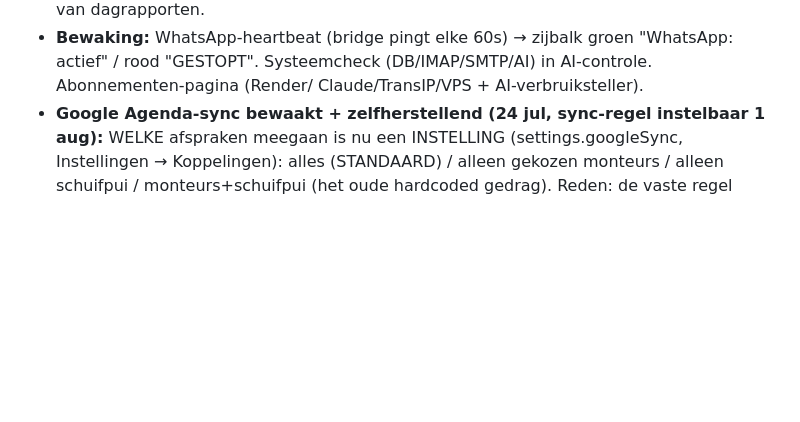
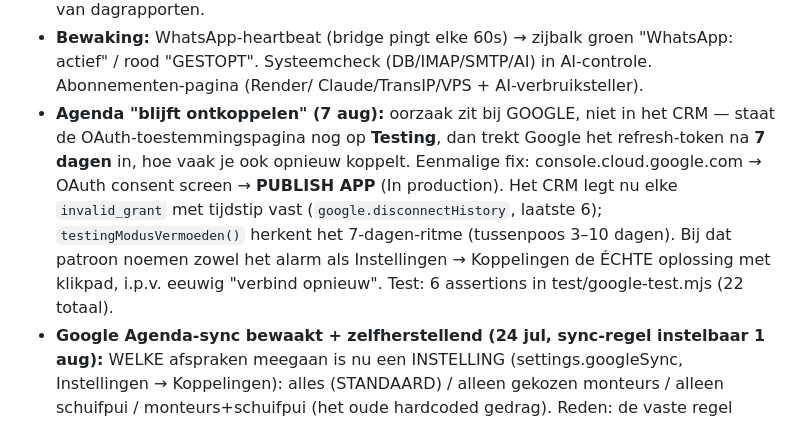
Before and after one commit to keyservice247-cpu/Keyservice-CRM-dashboard, a Markdown page: CLAUDE.md, the part around the change. Drawn GitHub-style; blank space fills up the shorter version.

Commit message:
Documentatie: oorzaak en fix van het Google Agenda-ontkoppelen vastgelegd
Co-Authored-By: Claude Fable 5 <noreply@anthropic.com>
Claude-Session: https://claude.ai/code/session_01V8xMQjn4hYYXZoxBe9FCcs

```diff
--- a/CLAUDE.md
+++ b/CLAUDE.md
@@ -292,6 +292,15 @@ de regressie meegroeit.
 - **Bewaking:** WhatsApp-heartbeat (bridge pingt elke 60s) → zijbalk groen "WhatsApp: actief" /
   rood "GESTOPT". Systeemcheck (DB/IMAP/SMTP/AI) in AI-controle. Abonnementen-pagina (Render/
   Claude/TransIP/VPS + AI-verbruiksteller).
+- **Agenda "blijft ontkoppelen" (7 aug):** oorzaak zit bij GOOGLE, niet in het CRM —
+  staat de OAuth-toestemmingspagina nog op **Testing**, dan trekt Google het
+  refresh-token na **7 dagen** in, hoe vaak je ook opnieuw koppelt. Eenmalige fix:
+  console.cloud.google.com → OAuth consent screen → **PUBLISH APP** (In production).
+  Het CRM legt nu elke `invalid_grant` met tijdstip vast (`google.disconnectHistory`,
+  laatste 6); `testingModusVermoeden()` herkent het 7-dagen-ritme (tussenpoos 3–10
+  dagen). Bij dat patroon noemen zowel het alarm als Instellingen → Koppelingen de
+  ÉCHTE oplossing met klikpad, i.p.v. eeuwig "verbind opnieuw". Test: 6 assertions in
+  test/google-test.mjs (22 totaal).
 - **Google Agenda-sync bewaakt + zelfherstellend (24 jul, sync-regel instelbaar 1 aug):**
   WELKE afspraken meegaan is nu een INSTELLING (settings.googleSync, Instellingen →
   Koppelingen): alles (STANDAARD) / alleen gekozen monteurs / alleen schuifpui /
```
